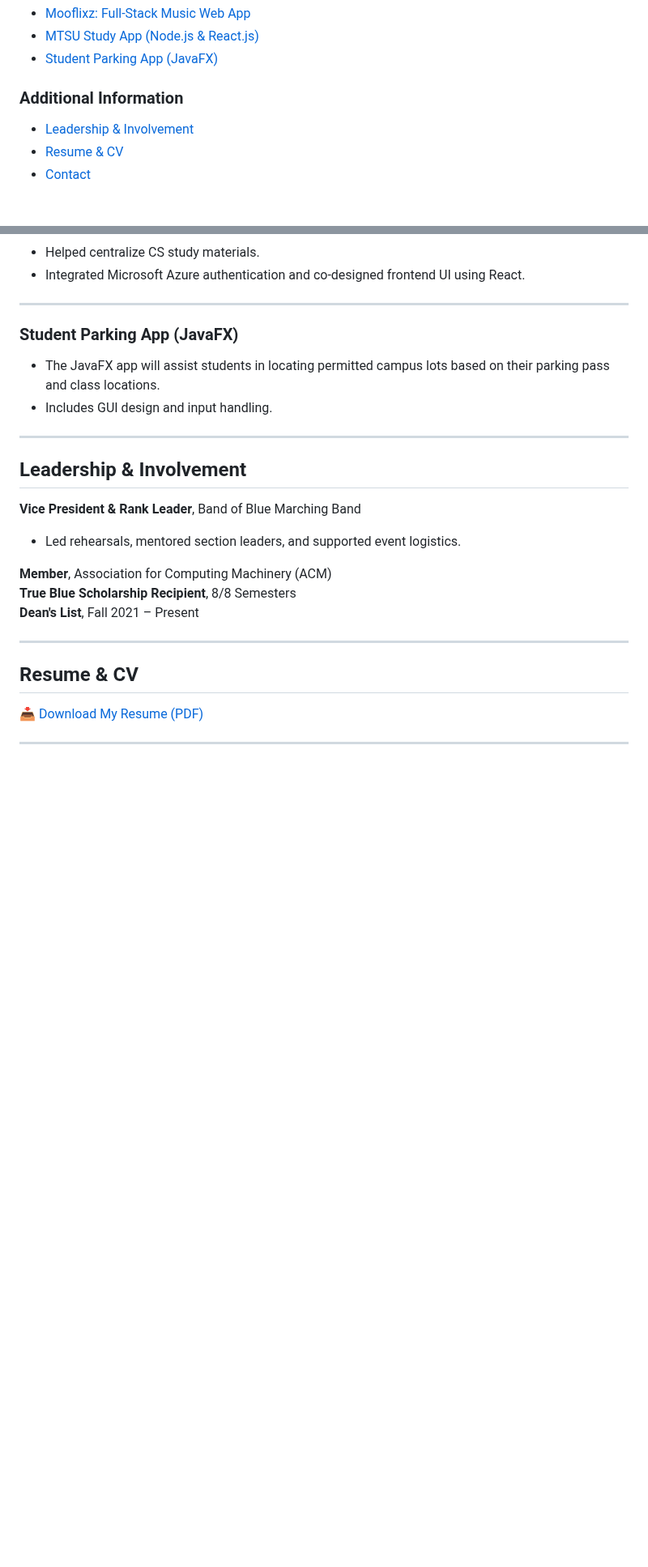
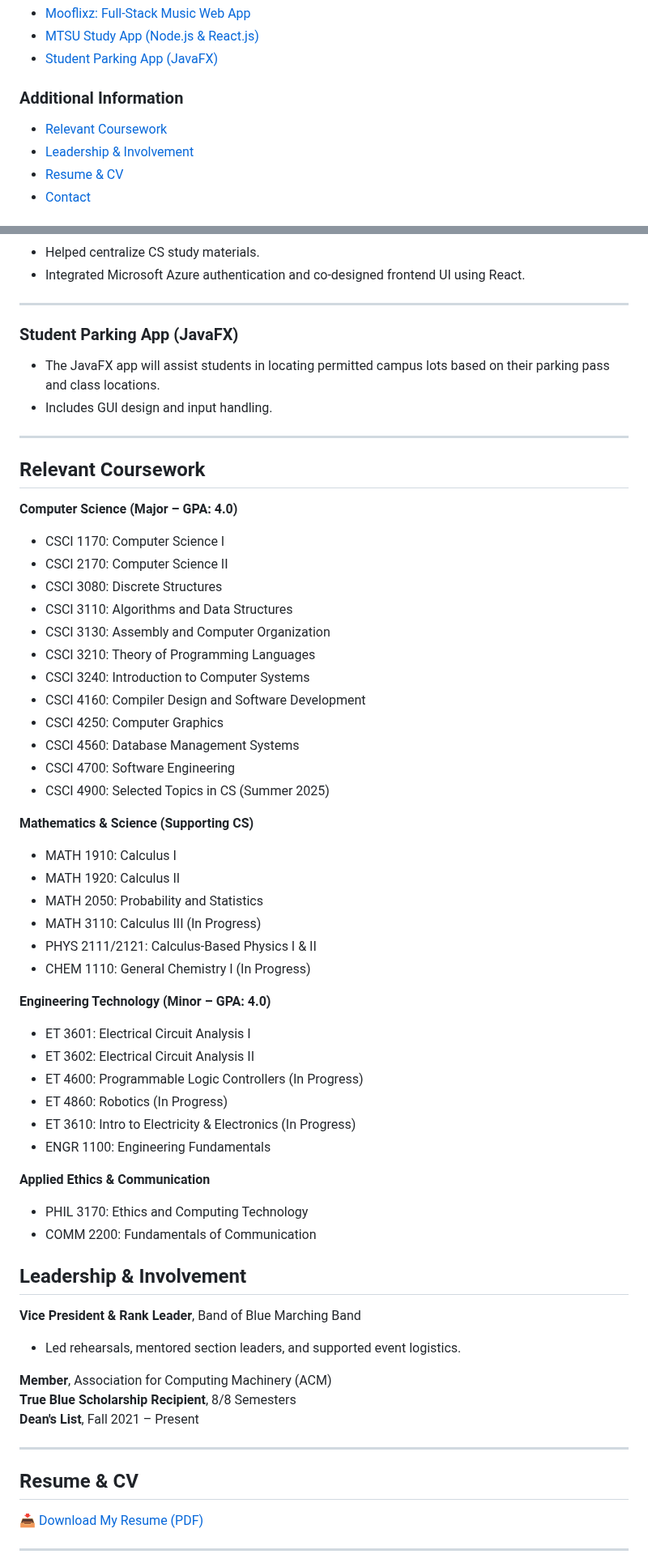
Before and after one commit to Daniel166590/Daniel-Powers-Portfolio, a Markdown page: README.md, 2 parts joined by grey strips. Shown at 81% size. GitHub-like rendering; blank space fills up the shorter version.

```diff
--- a/README.md
+++ b/README.md
@@ -21,6 +21,7 @@ I’m preparing to begin an M.S. in Computer Engineering at the University of Te
 - [Student Parking App (JavaFX)](#student-parking-app-javafx)
 
 ### Additional Information
+- [Relevant Coursework](#relevant-coursework)
 - [Leadership & Involvement](#leadership--involvement)
 - [Resume & CV](#resume--cv)
 - [Contact](#contact)
@@ -168,6 +169,42 @@ void move(int direction, int speed){
 
 ---
 
+## Relevant Coursework
+
+**Computer Science (Major – GPA: 4.0)**
+- CSCI 1170: Computer Science I
+- CSCI 2170: Computer Science II
+- CSCI 3080: Discrete Structures
+- CSCI 3110: Algorithms and Data Structures
+- CSCI 3130: Assembly and Computer Organization
+- CSCI 3210: Theory of Programming Languages
+- CSCI 3240: Introduction to Computer Systems
+- CSCI 4160: Compiler Design and Software Development
+- CSCI 4250: Computer Graphics
+- CSCI 4560: Database Management Systems
+- CSCI 4700: Software Engineering
+- CSCI 4900: Selected Topics in CS (Summer 2025)
+
+**Mathematics & Science (Supporting CS)**
+- MATH 1910: Calculus I
+- MATH 1920: Calculus II
+- MATH 2050: Probability and Statistics
+- MATH 3110: Calculus III (In Progress)
+- PHYS 2111/2121: Calculus-Based Physics I & II
+- CHEM 1110: General Chemistry I (In Progress)
+
+**Engineering Technology (Minor – GPA: 4.0)**
+- ET 3601: Electrical Circuit Analysis I
+- ET 3602: Electrical Circuit Analysis II
+- ET 4600: Programmable Logic Controllers (In Progress)
+- ET 4860: Robotics (In Progress)
+- ET 3610: Intro to Electricity & Electronics (In Progress)
+- ENGR 1100: Engineering Fundamentals
+
+**Applied Ethics & Communication**
+- PHIL 3170: Ethics and Computing Technology
+- COMM 2200: Fundamentals of Communication
+
 ## Leadership & Involvement
 **Vice President & Rank Leader**, Band of Blue Marching Band<br>
 - Led rehearsals, mentored section leaders, and supported event logistics.
```
